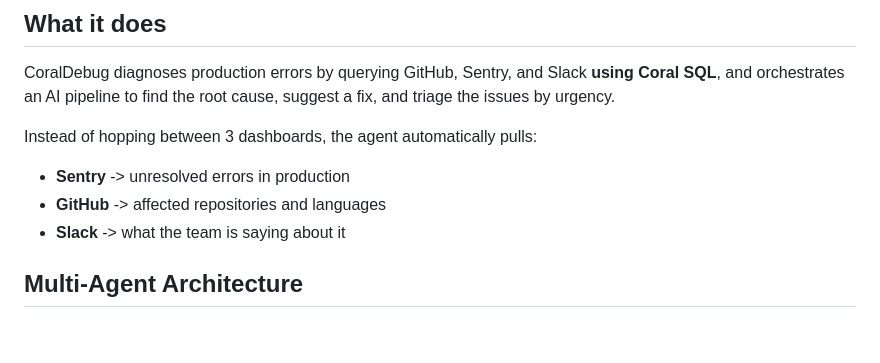
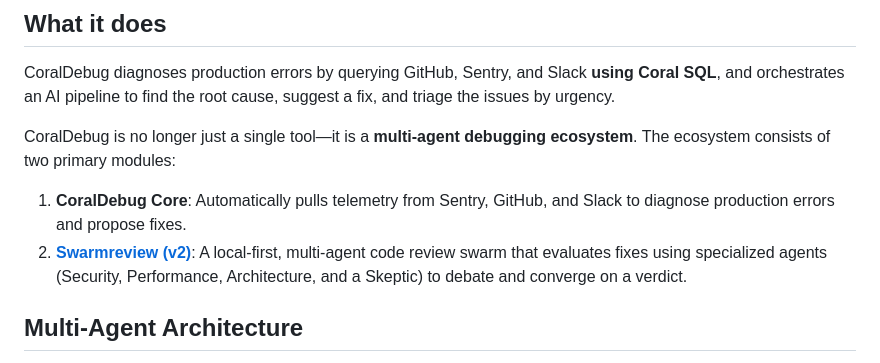
Before and after one commit to ctrl-Nix/coraldebug, a Markdown page: README.md, the part around the change. GitHub-like rendering; blank space fills up the shorter version.

Commit message:
docs: reframe CoralDebug as a multi-agent ecosystem featuring Swarmreview

```diff
--- a/README.md
+++ b/README.md
@@ -8,10 +8,10 @@ Built for the **Pirates of the Coral-bean Hackathon 2026** by WeMakeDevs × Cora
 
 CoralDebug diagnoses production errors by querying GitHub, Sentry, and Slack **using Coral SQL**, and orchestrates an AI pipeline to find the root cause, suggest a fix, and triage the issues by urgency.
 
-Instead of hopping between 3 dashboards, the agent automatically pulls:
-- **Sentry** -> unresolved errors in production
-- **GitHub** -> affected repositories and languages
-- **Slack** -> what the team is saying about it
+CoralDebug is no longer just a single tool—it is a **multi-agent debugging ecosystem**.
+The ecosystem consists of two primary modules:
+1. **CoralDebug Core**: Automatically pulls telemetry from Sentry, GitHub, and Slack to diagnose production errors and propose fixes.
+2. **[Swarmreview (v2)](swarmreview/)**: A local-first, multi-agent code review swarm that evaluates fixes using specialized agents (Security, Performance, Architecture, and a Skeptic) to debate and converge on a verdict.
 
 ## Multi-Agent Architecture
 
```
Also changed, not shown: swarmreview/README.md (+2 -2 lines).
